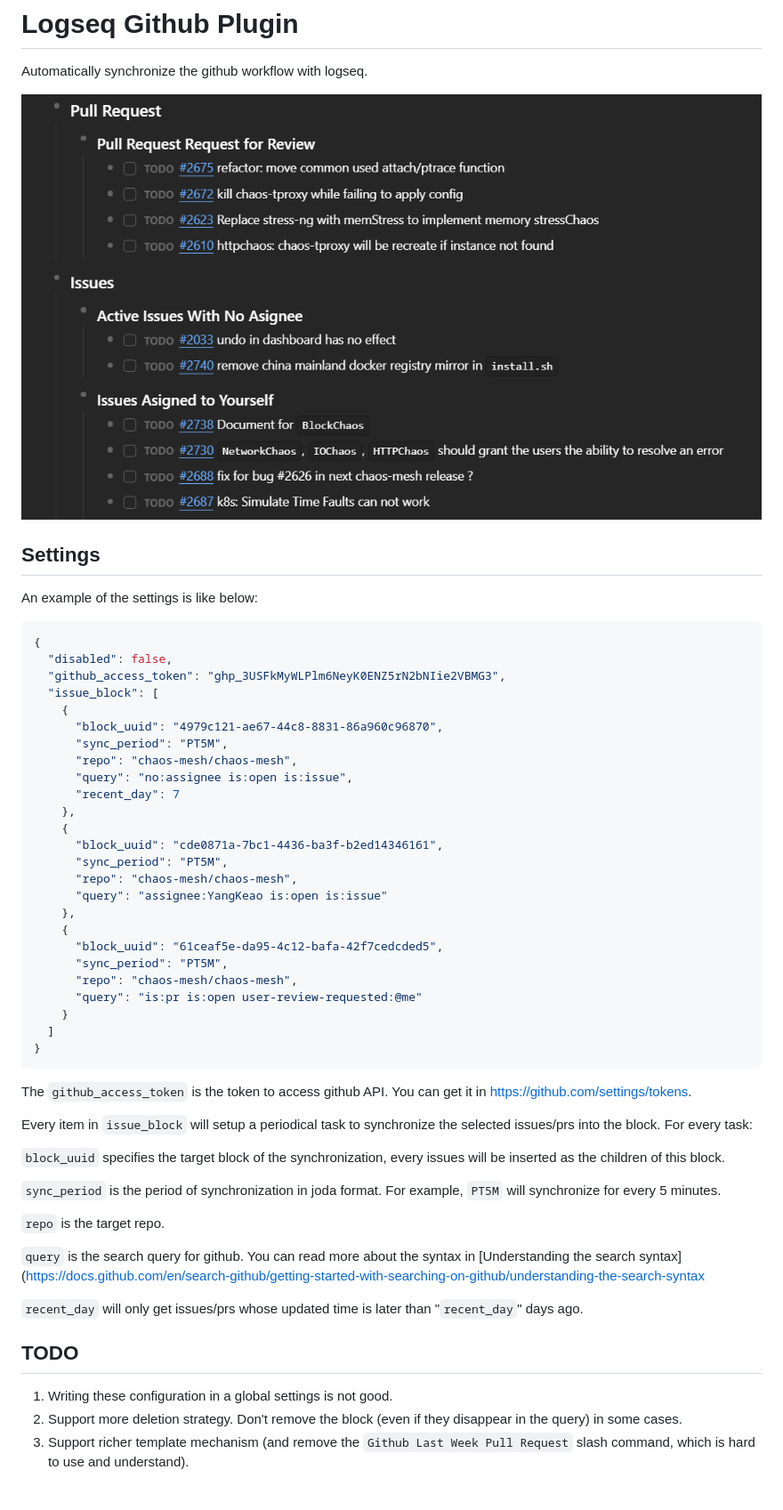
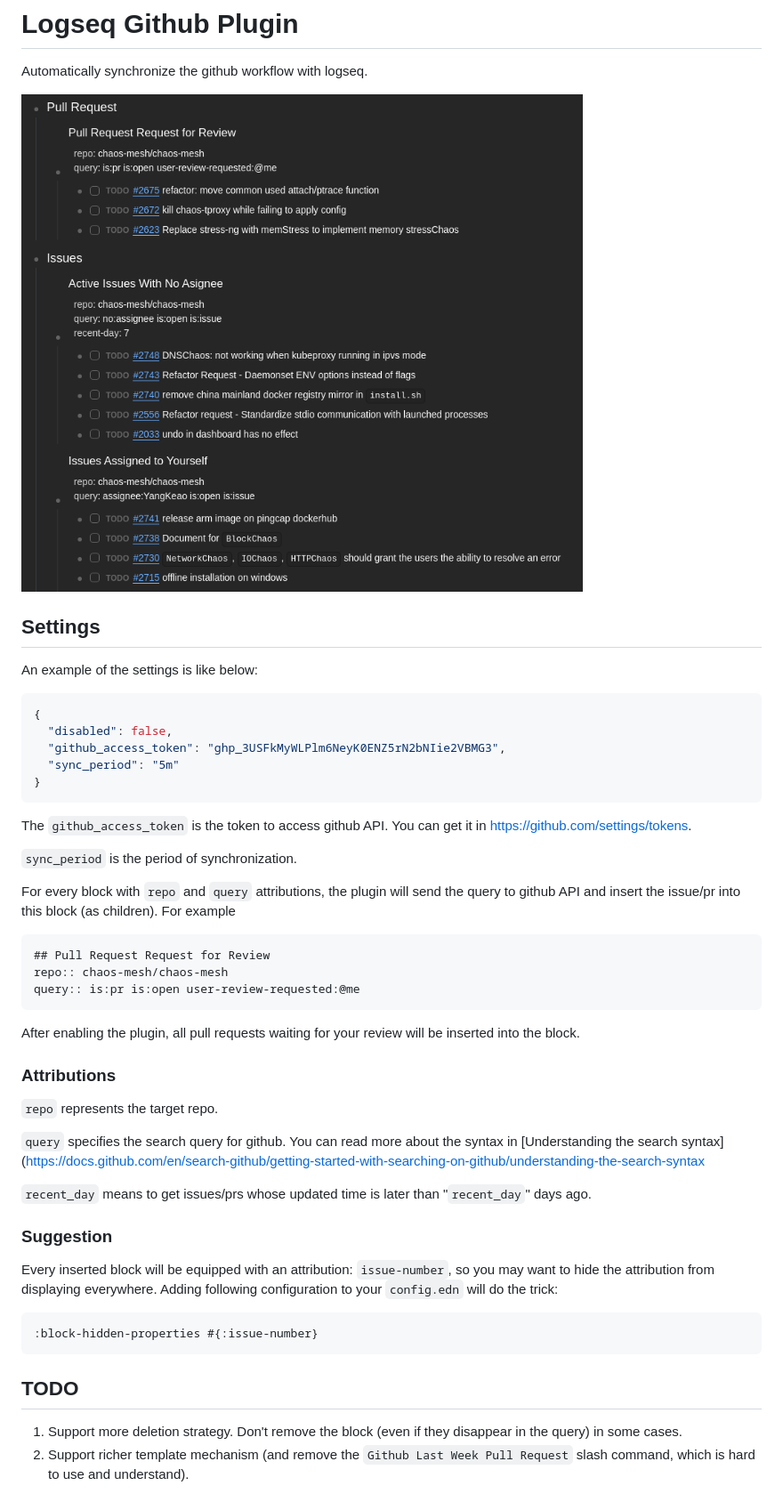
Before and after one commit to YangKeao/logseq-github, a Markdown page: README.md, the part around the change. Shown: that part at 89% size. GitHub-like rendering; pictures changed too: static/screenshot.png.

Commit message:
use attributions to pass config
Signed-off-by: YangKeao <yangkeao@chunibyo.icu>

````diff
--- a/README.md
+++ b/README.md
@@ -12,46 +12,41 @@ An example of the settings is like below:
 {
   "disabled": false,
   "github_access_token": "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",
-  "issue_block": [
-    {
-      "block_uuid": "4979c121-ae67-44c8-8831-86a960c96870",
-      "sync_period": "PT5M",
-      "repo": "chaos-mesh/chaos-mesh",
-      "query": "no:assignee is:open is:issue",
-      "recent_day": 7
-    },
-    {
-      "block_uuid": "cde0871a-7bc1-4436-ba3f-b2ed14346161",
-      "sync_period": "PT5M",
-      "repo": "chaos-mesh/chaos-mesh",
-      "query": "assignee:YangKeao is:open is:issue"
-    },
-    {
-      "block_uuid": "61ceaf5e-da95-4c12-bafa-42f7cedcded5",
-      "sync_period": "PT5M",
-      "repo": "chaos-mesh/chaos-mesh",
-      "query": "is:pr is:open user-review-requested:@me"
-    }
-  ]
+  "sync_period": "5m"
 }
 ```
 
 The `github_access_token` is the token to access github API. You can get it in https://github.com/settings/tokens.
 
-Every item in `issue_block` will setup a periodical task to synchronize the selected issues/prs into the block. For every task:
+`sync_period` is the period of synchronization.
 
-`block_uuid` specifies the target block of the synchronization, every issues will be inserted as the children of this block.
+For every block with `repo` and `query` attributions, the plugin will send the query to github API and insert the issue/pr into this block (as children). For example
 
-`sync_period` is the period of synchronization in joda format. For example, `PT5M` will synchronize for every 5 minutes.
+```markdown
+## Pull Request Request for Review
+repo:: chaos-mesh/chaos-mesh
+query:: is:pr is:open user-review-requested:@me
+```
 
-`repo` is the target repo.
+After enabling the plugin, all pull requests waiting for your review will be inserted into the block.
 
-`query` is the search query for github. You can read more about the syntax in [Understanding the search syntax](https://docs.github.com/en/search-github/getting-started-with-searching-on-github/understanding-the-search-syntax
+### Attributions
 
-`recent_day` will only get issues/prs whose updated time is later than "`recent_day`" days ago.
+`repo` represents the target repo.
+
+`query` specifies the search query for github. You can read more about the syntax in [Understanding the search syntax](https://docs.github.com/en/search-github/getting-started-with-searching-on-github/understanding-the-search-syntax
+
+`recent_day` means to get issues/prs whose updated time is later than "`recent_day`" days ago.
+
+### Suggestion
+
+Every inserted block will be equipped with an attribution: `issue-number`, so you may want to hide the attribution from displaying everywhere. Adding following configuration to your `config.edn` will do the trick:
+
+```
+:block-hidden-properties #{:issue-number}
+```
 
 ## TODO
 
-1. Writing these configuration in a global settings is not good.
-2. Support more deletion strategy. Don't remove the block (even if they disappear in the query) in some cases.
-3. Support richer template mechanism (and remove the `Github Last Week Pull Request` slash command, which is hard to use and understand).
+1. Support more deletion strategy. Don't remove the block (even if they disappear in the query) in some cases.
+2. Support richer template mechanism (and remove the `Github Last Week Pull Request` slash command, which is hard to use and understand).
````
Also changed, not shown: 3 other files.
